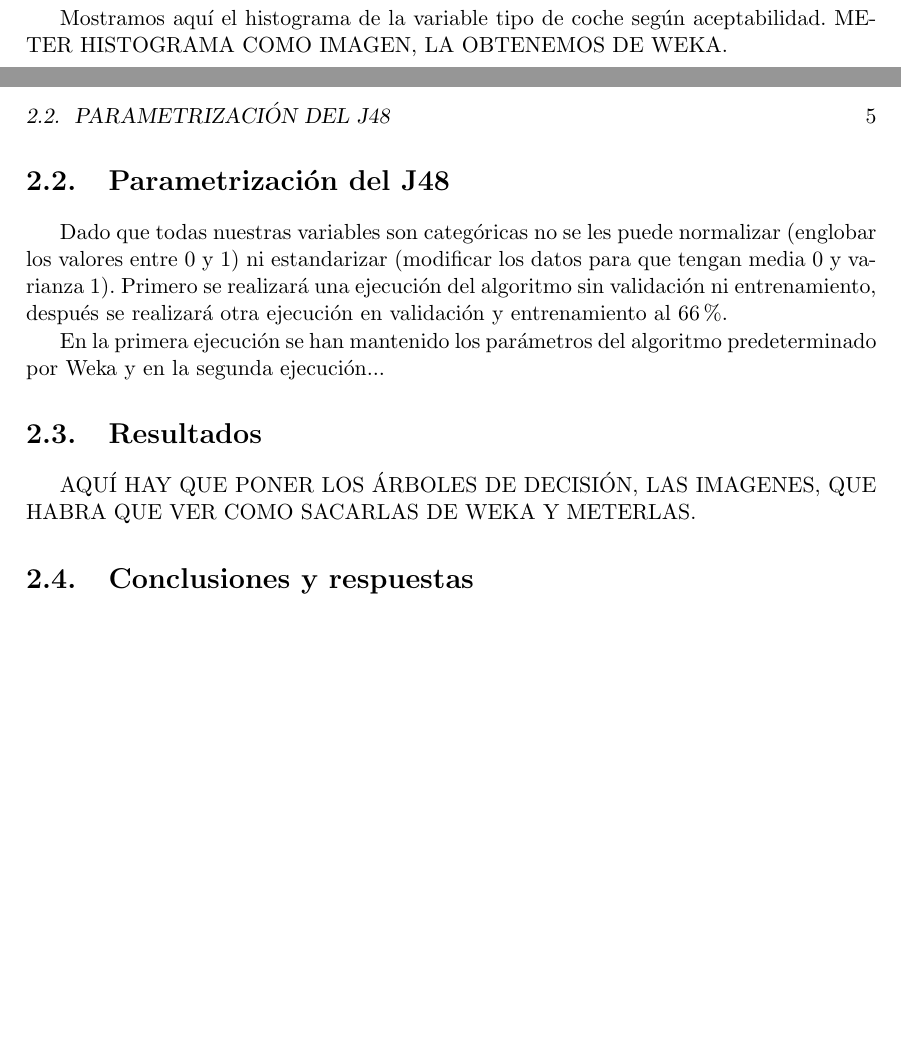
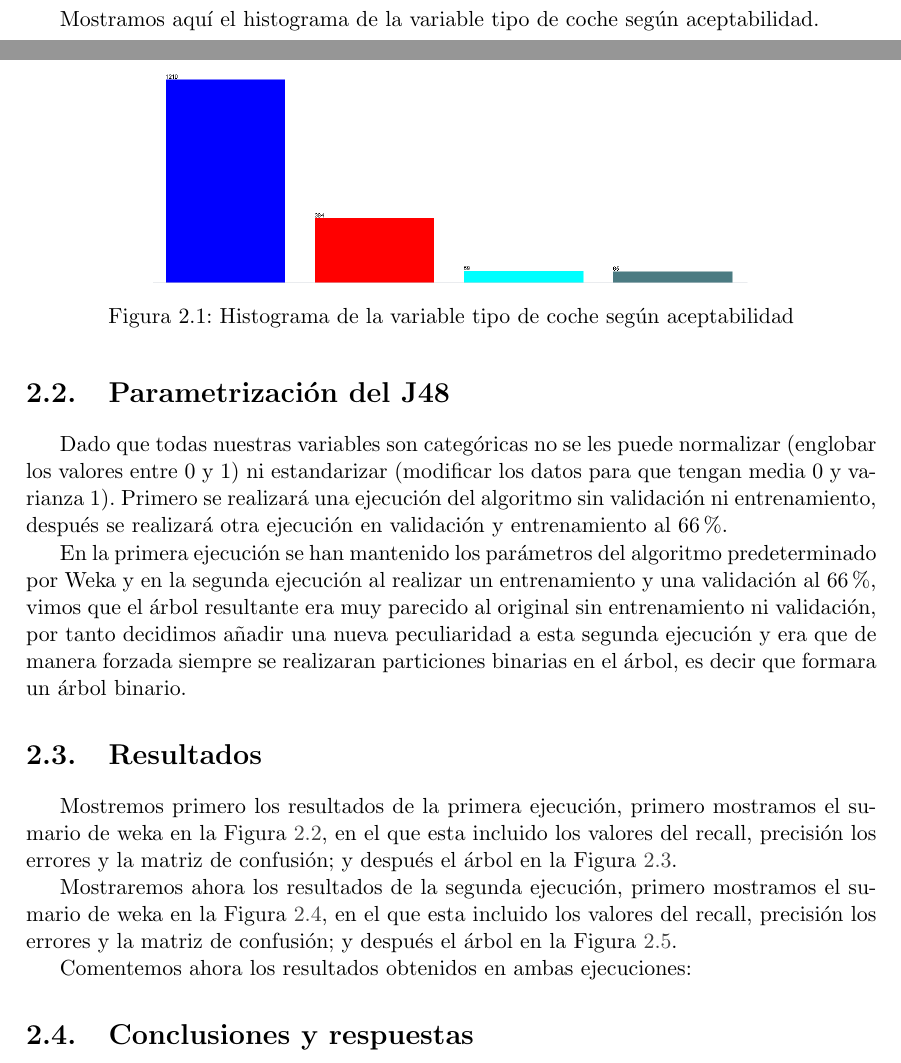
Before and after one commit to MiguelPascual13/IA8, a LaTeX book (memoria/memoria.tex): two parts of pages 4 and 5 of 6 before the commit and two parts of pages 4 and 5 of 8 after it, joined at a grey line, cut so that both start at the same text, the shorter picture padded with empty space. Compiled offline with pdfLaTeX.

Commit message:
Añadidas Imagenes apartado 2

```diff
--- a/memoria/memoria.tex
+++ b/memoria/memoria.tex
@@ -71,11 +71,16 @@
 Tal y como son los datos, hemos decidido que para aprovechar el potencial de los mismos, lo más lógico es plantear el problema de clasificar la aceptabilidad de los coches en función de los otros 6 atributos, ya que así podemos observar más adelante el poder del algunos atributos como la seguridad y el número de personas que ya clasifican una cantidad de los coches.
 
 Mostramos aquí el histograma de la variable tipo de coche según aceptabilidad.
-	METER HISTOGRAMA COMO IMAGEN, LA OBTENEMOS DE WEKA.
+	\begin{figure}
+  		\centering
+   		\includegraphics[width=0.7\textwidth]{Imagenes/HistogramaVarSalidaClasif}
+  		\caption{Histograma de la variable tipo de coche según aceptabilidad}
+  		\label{HistoVarSalidaClasi}
+	\end{figure}
 	\section{Parametrización del J48}
 		Dado que todas nuestras variables son categóricas no se les puede normalizar (englobar los valores entre $0$ y $1$) ni estandarizar (modificar los datos para que tengan media $0$ y varianza $1$).
 		Primero se realizará una ejecución del algoritmo sin validación ni entrenamiento, después se realizará otra ejecución en validación y entrenamiento al $66\%$.
 
-		En la primera ejecución se han mantenido los parámetros del algoritmo predeterminado por Weka y en la segunda ejecución...
+		En la primera ejecución se han mantenido los parámetros del algoritmo predeterminado por Weka y en la segunda ejecución al realizar un entrenamiento y una validación al $66\%$, vimos que el árbol resultante era muy parecido al original sin entrenamiento ni validación, por tanto decidimos añadir una nueva peculiaridad a esta segunda ejecución y era que de manera forzada siempre se realizaran particiones binarias en el árbol, es decir que formara un árbol binario.
 	\section{Resultados}
-	AQUÍ HAY QUE PONER LOS ÁRBOLES DE DECISIÓN, LAS IMAGENES, QUE HABRA QUE VER COMO SACARLAS DE WEKA Y METERLAS.
+	Mostremos primero los resultados de la primera ejecución, primero mostramos el sumario de weka en la Figura \ref{SumarioPrimeraEjecucion}, en el que esta incluido los valores del recall, precisión los errores y la matriz de confusión; y después el árbol en la Figura \ref{ArbolPrimeraEjecucion}.
@@ -81,0 +91,2 @@ Mostramos aquí el histograma de la variable tipo de coche según aceptabilidad.
+  		\label{SumarioPrimeraEjecucion}
+	\end{figure}
@@ -81,0 +98,4 @@ Mostramos aquí el histograma de la variable tipo de coche según aceptabilidad.
+  		\label{ArbolPrimeraEjecucion}
+	\end{figure}
+
+	Mostraremos ahora los resultados de la segunda ejecución, primero mostramos el sumario de weka en la Figura \ref{SumarioSegundaEjecucion}, en el que esta incluido los valores del recall, precisión los errores y la matriz de confusión; y después el árbol en la Figura \ref{ArbolSegundaEjecucion}.
@@ -81,0 +106,2 @@ Mostramos aquí el histograma de la variable tipo de coche según aceptabilidad.
+  		\label{SumarioSegundaEjecucion}
+	\end{figure}
@@ -82,3 +113,9 @@ Mostramos aquí el histograma de la variable tipo de coche según aceptabilidad.
+  		\label{ArbolSegundaEjecucion}
+	\end{figure}
+
+	Comentemos ahora los resultados obtenidos en ambas ejecuciones:
+
+
 	\section{Conclusiones y respuestas}
 	\chapter{Regresión}
 		\section{Descripción del conjunto}
```
Also changed, not shown: Car Evaluation/ArbolConEntreYValYBinarySplit.png (added), Car Evaluation/ArbolSinEntreNiVal.png (added), Car Evaluation/HistogramaVarSalidaClasif.png (added), Car Evaluation/SummaryConEntreYValYBinarySplit.png (added), Car Evaluation/SummarySinEntreNiVal.png (added), memoria/Imagenes/ArbolConEntreYValYBinarySplit.png (added), memoria/Imagenes/ArbolSinEntreNiVal.png (added), memoria/Imagenes/HistogramaVarSalidaClasif.png (added), memoria/Imagenes/SummaryConEntreYValYBinarySplit.png (added), memoria/Imagenes/SummarySinEntreNiVal.png (added), memoria/memoria.pdf, memoria/memoria.tex (18 more changed lines), 6 other files.
